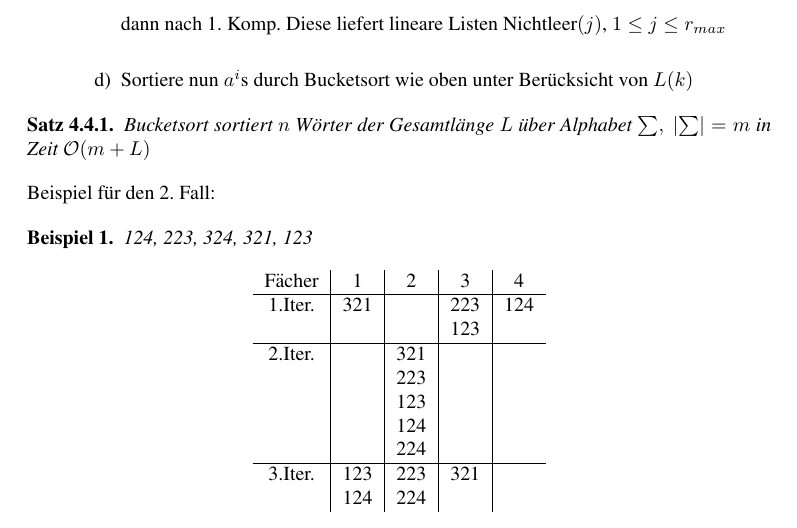
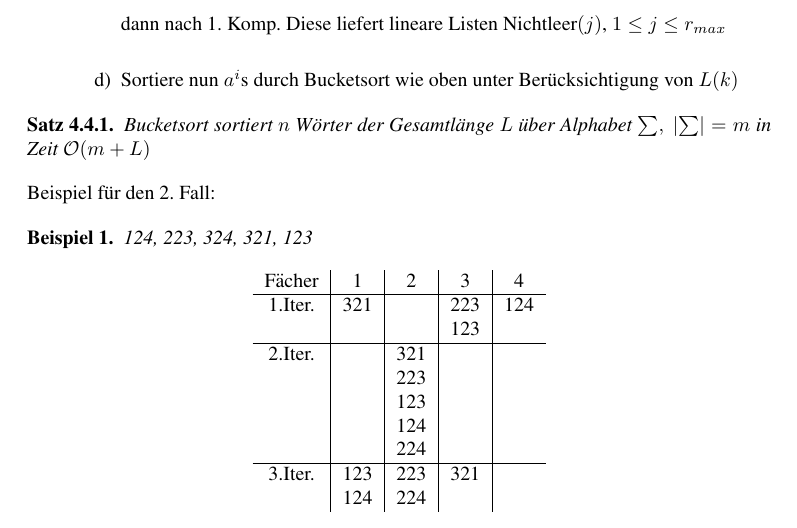
Before and after one commit to FinnIckler/Algorithmen-Skript-Update-SS-16, a LaTeX document (algo.tex, which reads chapters/4-sortieren.tex): part of page 25 of 96, cut so that both start at the same text. Compiled offline with pdfLaTeX.

Commit message:
Schreibfehler

```diff
--- a/chapters/4-sortieren.tex
+++ b/chapters/4-sortieren.tex
@@ -262,7 +262,7 @@
                 \item Sortiere Paare durch Bucketsort nach 1.Komp\\
                 \item Erzeuge $L$ Paare $\left( j, a_{j}^{i} \right), 1 \leq i \leq n, 1 \leq j \leq l_{i}$
                     und sortiere zuerst nach 2. Komp., dann nach 1. Komp. Diese liefert lineare Listen $\text{Nichtleer}(j)$, $1 \leq j \leq r_{max}$\\
-                \item Sortiere nun $a^{i}$s durch Bucketsort wie oben unter Berücksicht von $L(k)$
+                \item Sortiere nun $a^{i}$s durch Bucketsort wie oben unter Berücksichtigung von $L(k)$
             \end{enumerate}
         \end{enumerate}
 
```
